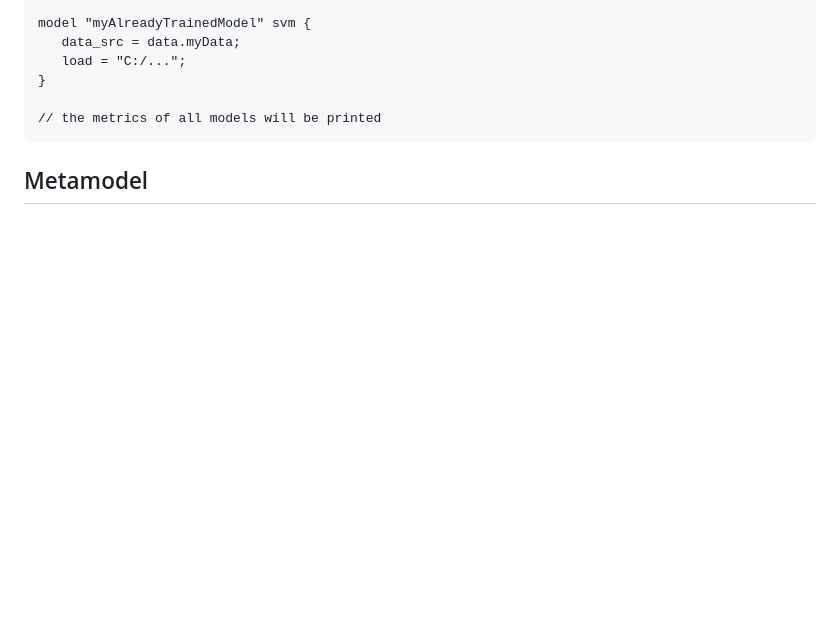
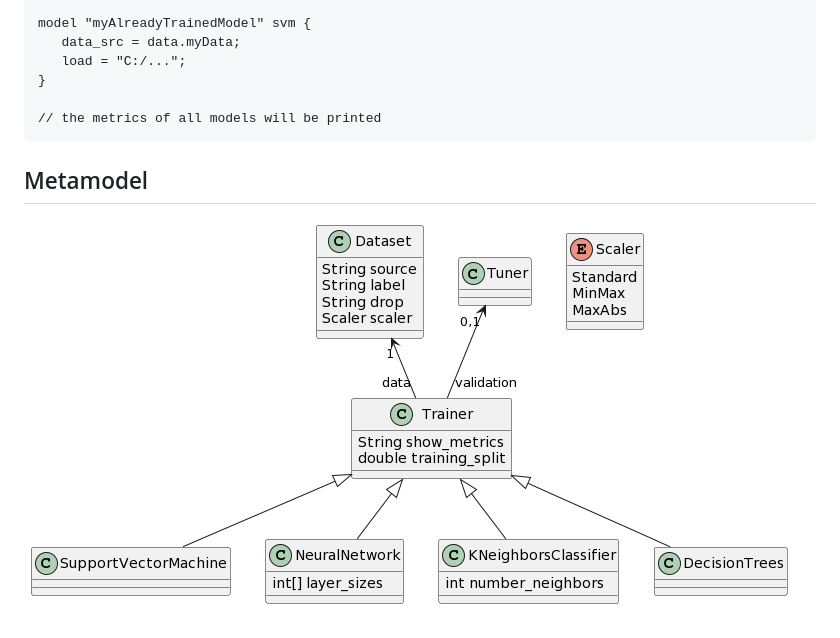
Before and after one commit to AndreiCocan/DSL-ML-classif, a Markdown page: README.md, the part around the change. GitHub-like rendering; blank space fills up the shorter version.

Commit message:
📝 Update README.md
Add metamodel

```diff
--- a/README.md
+++ b/README.md
@@ -596,3 +596,5 @@ model "myAlreadyTrainedModel" svm {
 
 
 ## Metamodel
+
+![](metamodel.png)
```
